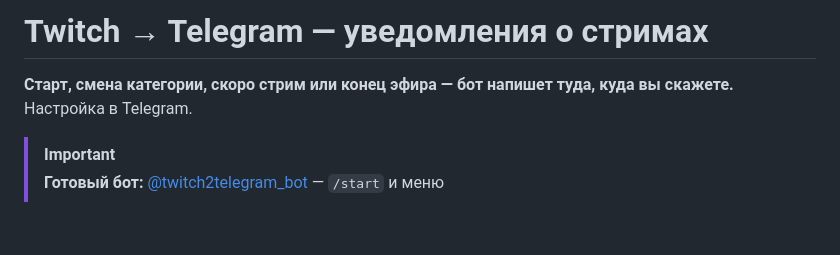
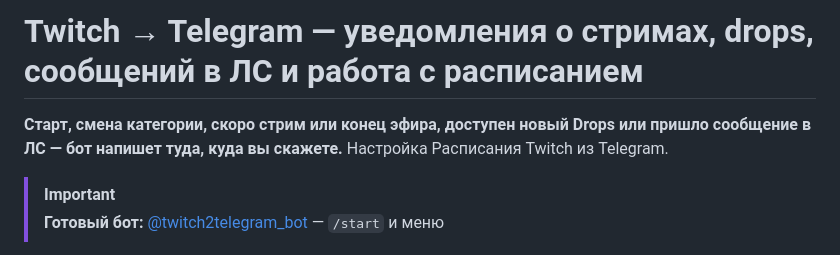
Before and after one commit to Marfa/twitch-telegram-bot, a Markdown page: README.md, the part around the change. GitHub-like rendering; blank space fills up the shorter version.

Commit message:
Widen README punchline to Drops, whispers, and schedule.
Co-authored-by: Cursor <cursoragent@cursor.com>

```diff
--- a/README.md
+++ b/README.md
@@ -1,6 +1,6 @@
-# Twitch → Telegram — уведомления о стримах
+# Twitch → Telegram — уведомления о стримах, drops, сообщений в ЛС и работа с расписанием
 
-**Старт, смена категории, скоро стрим или конец эфира — бот напишет туда, куда вы скажете.** Настройка в Telegram.
+**Старт, смена категории, скоро стрим или конец эфира, доступен новый Drops или пришло сообщение в ЛС — бот напишет туда, куда вы скажете.** Настройка Расписания Twitch из Telegram.
 
 > [!IMPORTANT]
 > **Готовый бот:** [@twitch2telegram_bot](https://t.me/twitch2telegram_bot) — `/start` и меню
```
Also changed, not shown: README.en.md (+2 -2 lines).
